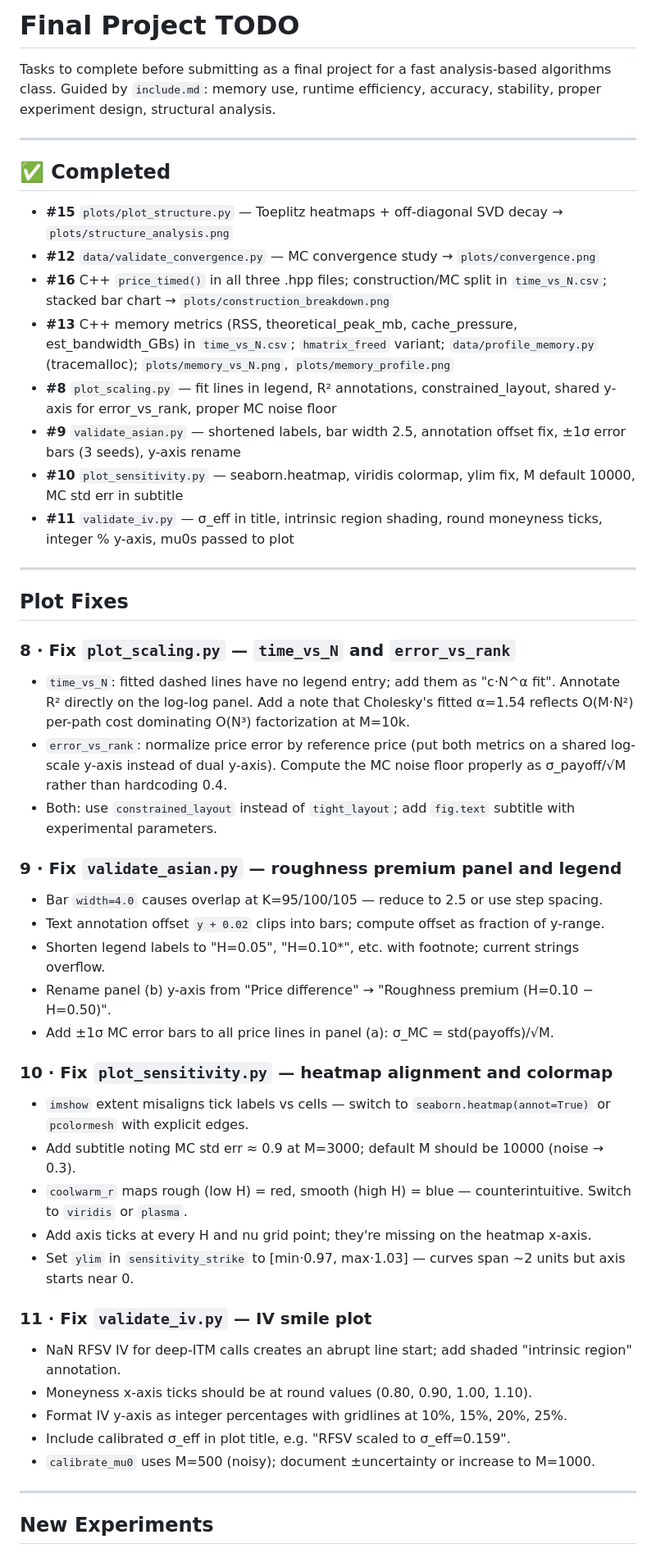
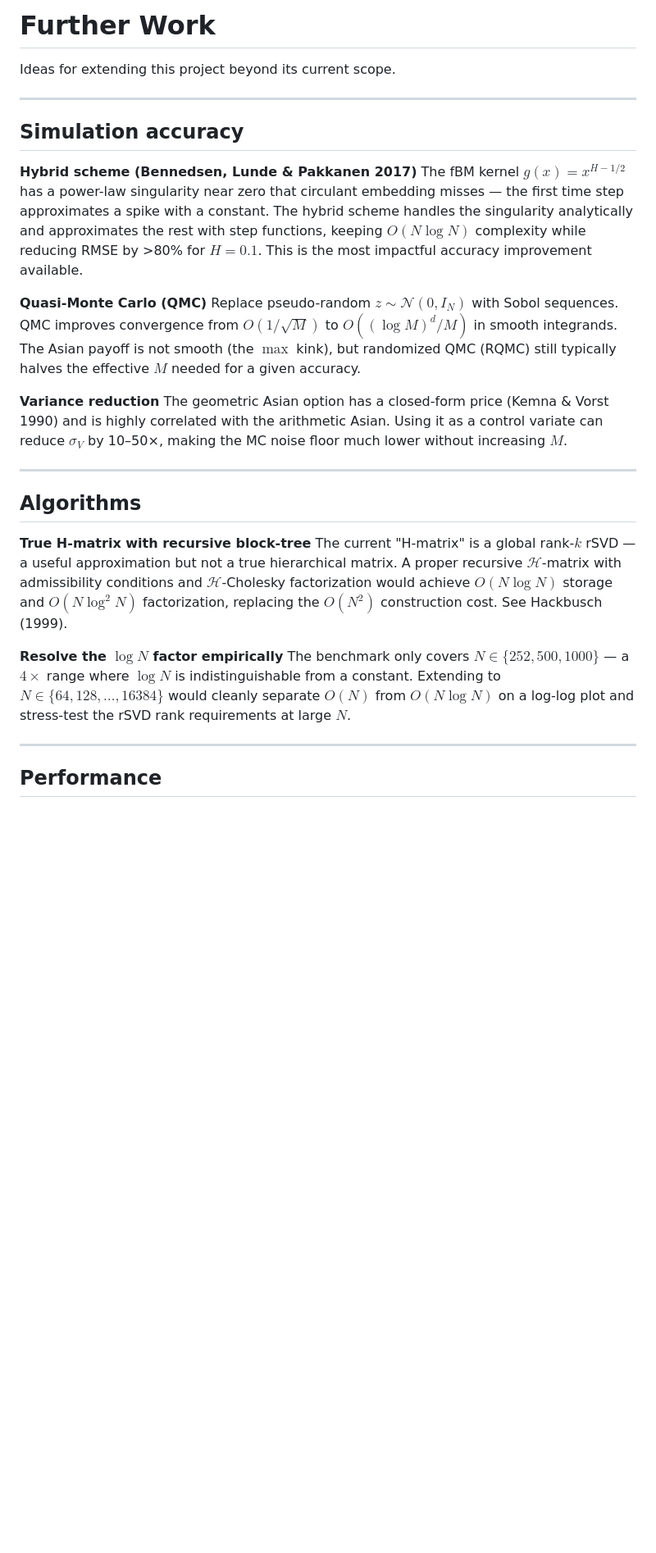
Before and after one commit to t-flora/fbm-fast-pricers, a Markdown page: TODO.md, the part around one of its changes. Shown at 82% size. Rendered like a GitHub page; blank space fills up the shorter version.

Commit message:
docs: rewrite TODO.md as further work / future directions

```diff
--- a/TODO.md
+++ b/TODO.md
@@ -1,52 +1,31 @@
-# Final Project TODO
+# Further Work
 
-Tasks to complete before submitting as a final project for a fast analysis-based algorithms class.
-Guided by `include.md`: memory use, runtime efficiency, accuracy, stability, proper experiment design, structural analysis.
+Ideas for extending this project beyond its current scope.
 
 ---
 
-## ✅ Completed
+## Simulation accuracy
 
-- **#15** `plots/plot_structure.py` — Toeplitz heatmaps + off-diagonal SVD decay → `plots/structure_analysis.png`
-- **#12** `data/validate_convergence.py` — MC convergence study → `plots/convergence.png`
-- **#16** C++ `price_timed()` in all three .hpp files; construction/MC split in `time_vs_N.csv`; stacked bar chart → `plots/construction_breakdown.png`
-- **#13** C++ memory metrics (RSS, theoretical_peak_mb, cache_pressure, est_bandwidth_GBs) in `time_vs_N.csv`; `hmatrix_freed` variant; `data/profile_memory.py` (tracemalloc); `plots/memory_vs_N.png`, `plots/memory_profile.png`
-- **#8** `plot_scaling.py` — fit lines in legend, R² annotations, constrained_layout, shared y-axis for error_vs_rank, proper MC noise floor
-- **#9** `validate_asian.py` — shortened labels, bar width 2.5, annotation offset fix, ±1σ error bars (3 seeds), y-axis rename
-- **#10** `plot_sensitivity.py` — seaborn.heatmap, viridis colormap, ylim fix, M default 10000, MC std err in subtitle
-- **#11** `validate_iv.py` — σ_eff in title, intrinsic region shading, round moneyness ticks, integer % y-axis, mu0s passed to plot
+**Hybrid scheme (Bennedsen, Lunde & Pakkanen 2017)**
+The fBM kernel $g(x) = x^{H-1/2}$ has a power-law singularity near zero that circulant embedding misses — the first time step approximates a spike with a constant. The hybrid scheme handles the singularity analytically and approximates the rest with step functions, keeping $O(N \log N)$ complexity while reducing RMSE by >80% for $H = 0.1$. This is the most impactful accuracy improvement available.
+
+**Quasi-Monte Carlo (QMC)**
+Replace pseudo-random $z \sim \mathcal{N}(0, I_N)$ with Sobol sequences. QMC improves convergence from $O(1/\sqrt{M})$ to $O((\log M)^d / M)$ in smooth integrands. The Asian payoff is not smooth (the $\max$ kink), but randomized QMC (RQMC) still typically halves the effective $M$ needed for a given accuracy.
+
+**Variance reduction**
+The geometric Asian option has a closed-form price (Kemna & Vorst 1990) and is highly correlated with the arithmetic Asian. Using it as a control variate can reduce $\sigma_V$ by 10–50×, making the MC noise floor much lower without increasing $M$.
 
 ---
 
-## Plot Fixes
+## Algorithms
 
-### 8 · Fix `plot_scaling.py` — `time_vs_N` and `error_vs_rank`
-- `time_vs_N`: fitted dashed lines have no legend entry; add them as "c·N^α fit". Annotate R² directly on the log-log panel. Add a note that Cholesky's fitted α=1.54 reflects O(M·N²) per-path cost dominating O(N³) factorization at M=10k.
-- `error_vs_rank`: normalize price error by reference price (put both metrics on a shared log-scale y-axis instead of dual y-axis). Compute the MC noise floor properly as σ_payoff/√M rather than hardcoding 0.4.
-- Both: use `constrained_layout` instead of `tight_layout`; add `fig.text` subtitle with experimental parameters.
+**True H-matrix with recursive block-tree**
+The current "H-matrix" is a global rank-$k$ rSVD — a useful approximation but not a true hierarchical matrix. A proper recursive $\mathcal{H}$-matrix with admissibility conditions and $\mathcal{H}$-Cholesky factorization would achieve $O(N \log N)$ storage and $O(N \log^2 N)$ factorization, replacing the $O(N^2)$ construction cost. See Hackbusch (1999).
 
-### 9 · Fix `validate_asian.py` — roughness premium panel and legend
-- Bar `width=4.0` causes overlap at K=95/100/105 — reduce to 2.5 or use step spacing.
-- Text annotation offset `y + 0.02` clips into bars; compute offset as fraction of y-range.
-- Shorten legend labels to "H=0.05", "H=0.10*", etc. with footnote; current strings overflow.
-- Rename panel (b) y-axis from "Price difference" → "Roughness premium (H=0.10 − H=0.50)".
-- Add ±1σ MC error bars to all price lines in panel (a): σ_MC = std(payoffs)/√M.
-
-### 10 · Fix `plot_sensitivity.py` — heatmap alignment and colormap
-- `imshow` extent misaligns tick labels vs cells — switch to `seaborn.heatmap(annot=True)` or `pcolormesh` with explicit edges.
-- Add subtitle noting MC std err ≈ 0.9 at M=3000; default M should be 10000 (noise → 0.3).
-- `coolwarm_r` maps rough (low H) = red, smooth (high H) = blue — counterintuitive. Switch to `viridis` or `plasma`.
-- Add axis ticks at every H and nu grid point; they're missing on the heatmap x-axis.
-- Set `ylim` in `sensitivity_strike` to [min·0.97, max·1.03] — curves span ~2 units but axis starts near 0.
-
-### 11 · Fix `validate_iv.py` — IV smile plot
-- NaN RFSV IV for deep-ITM calls creates an abrupt line start; add shaded "intrinsic region" annotation.
-- Moneyness x-axis ticks should be at round values (0.80, 0.90, 1.00, 1.10).
-- Format IV y-axis as integer percentages with gridlines at 10%, 15%, 20%, 25%.
-- Include calibrated σ_eff in plot title, e.g. "RFSV scaled to σ_eff=0.159".
-- `calibrate_mu0` uses M=500 (noisy); document ±uncertainty or increase to M=1000.
+**Resolve the $\log N$ factor empirically**
+The benchmark only covers $N \in \{252, 500, 1000\}$ — a $4\times$ range where $\log N$ is indistinguishable from a constant. Extending to $N \in \{64, 128, \ldots, 16384\}$ would cleanly separate $O(N)$ from $O(N \log N)$ on a log-log plot and stress-test the rSVD rank requirements at large $N$.
 
 ---
 
-## New Experiments
+## Performance
 
```
Also changed, not shown: other parts of TODO.md (+19 -79 lines).
